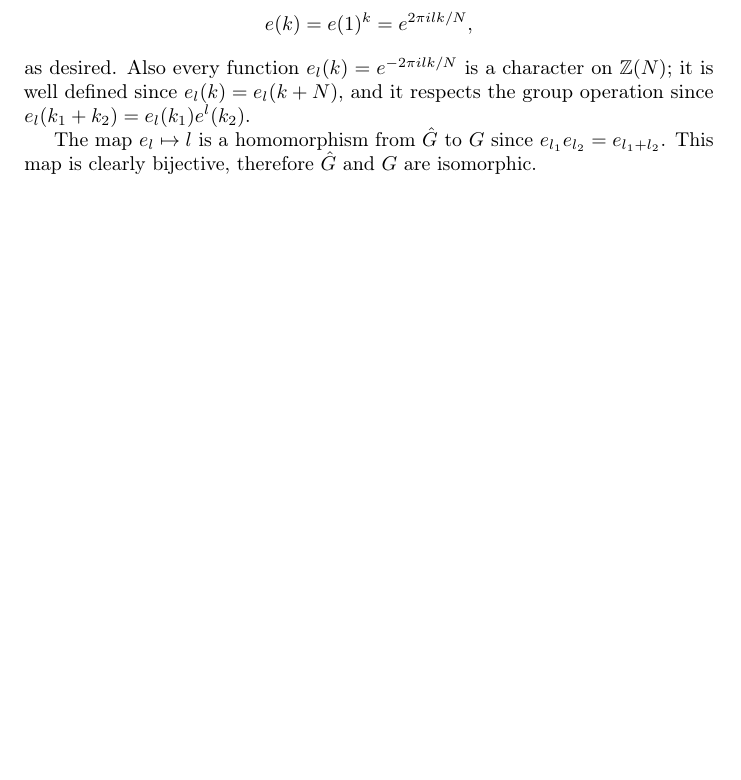
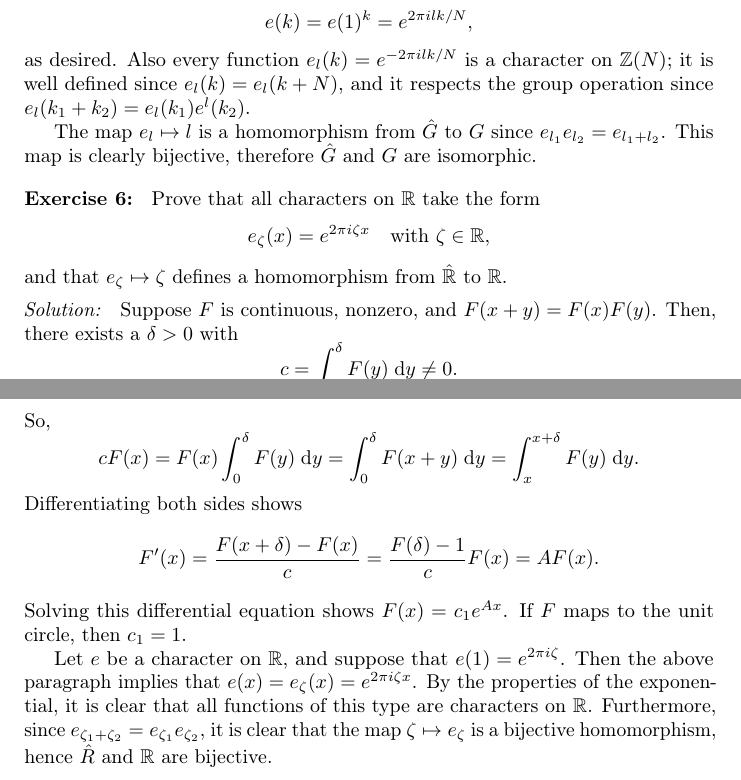
Before and after one commit to intzy/SteinShakarchi, a LaTeX thesis (main.tex, which reads 1-FourierAnalysis/7-FiniteFA/exrc06.tex): part of page 35 of 95 before the commit and two parts of pages 35 and 36 of 95 after it, the two joined at a grey line, cut so that both start at the same text, the shorter picture padded with empty space. Compiled offline with pdfLaTeX.

Commit message:
Complete exercise 1.7.6

```diff
--- /dev/null
+++ b/1-FourierAnalysis/7-FiniteFA/exrc06.tex
@@ -0,0 +1,40 @@
+%%% Exercise 1.7.6
+\begin{exrc}[6]
+    Prove that all characters on \(\R\) take the form
+    \begin{equation*}
+        e_{\zeta}(x) = e^{2\pi i \zeta x} \quad \text{with \(\zeta \in \R\)},
+    \end{equation*}
+    and that \(e_{\zeta} \mapsto \zeta\) defines a homomorphism from \(\hat{\R}\) to \(\R\).
+
+
+\begin{soln}
+    Suppose \(F\) is continuous, nonzero, and \(F(x + y) = F(x)F(y)\).
+    Then, there exists a \(\delta > 0\) with
+    \begin{equation*}
+        c = \int_{0}^{\delta} F(y) \ud y \neq 0.
+    \end{equation*}
+    So,
+    \begin{equation*}
+        c F(x) = F(x) \int_{0}^{\delta} F(y) \ud y
+        = \int_{0}^{\delta} F(x + y) \ud y
+        = \int_{x}^{x + \delta} F(y) \ud y.
+    \end{equation*}
+    Differentiating both sides shows
+    \begin{equation*}
+        F'(x) = \frac{F(x + \delta) - F(x)}{c} = \frac{F(\delta) - 1}{c} F(x)
+        = A F(x).
+    \end{equation*}
+    Solving this differential equation shows \(F(x) = c_1 e^{Ax}\).
+    If \(F\) maps to the unit circle, then \(c_1 = 1\).
+
+    Let \(e\) be a character on \(\R\), and suppose that \(e(1) = e^{2 \pi i \zeta}\).
+    Then the above paragraph implies that \(e(x) = e_\zeta(x) = e^{2 \pi i \zeta x}\).
+    By the properties of the exponential, it is clear that all
+    functions of this type are characters on \(\R\).
+    Furthermore, since \(e_{\zeta_1 + \zeta_2} = e_{\zeta_1} e_{\zeta_2}\),
+    it is clear that the map \(\zeta \mapsto e_{\zeta}\) is a bijective homomorphism,
+    hence \(\hat{R}\) and \(\R\) are bijective.
+
+
+\end{soln}
+\end{exrc}
```
Also changed, not shown: 1-FourierAnalysis/7-FiniteFA/FourierAnalysis7.tex (+1 -0 lines).
